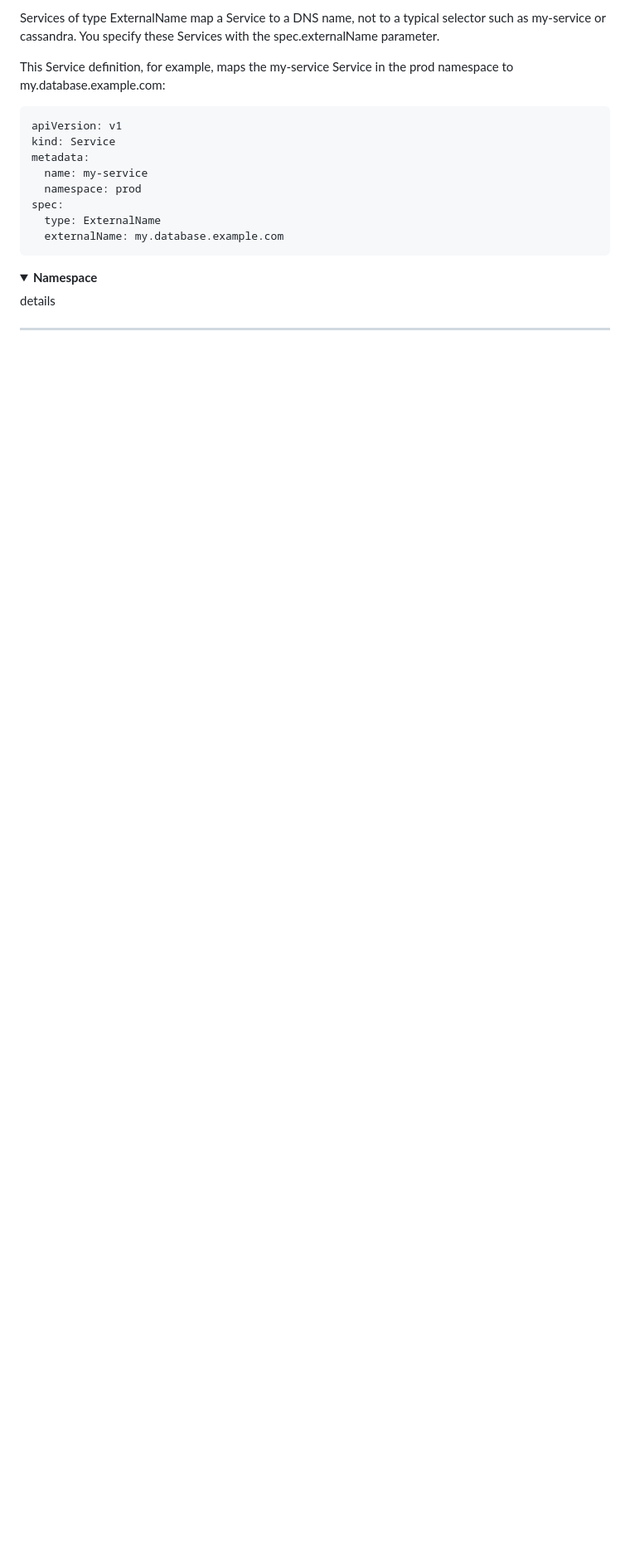
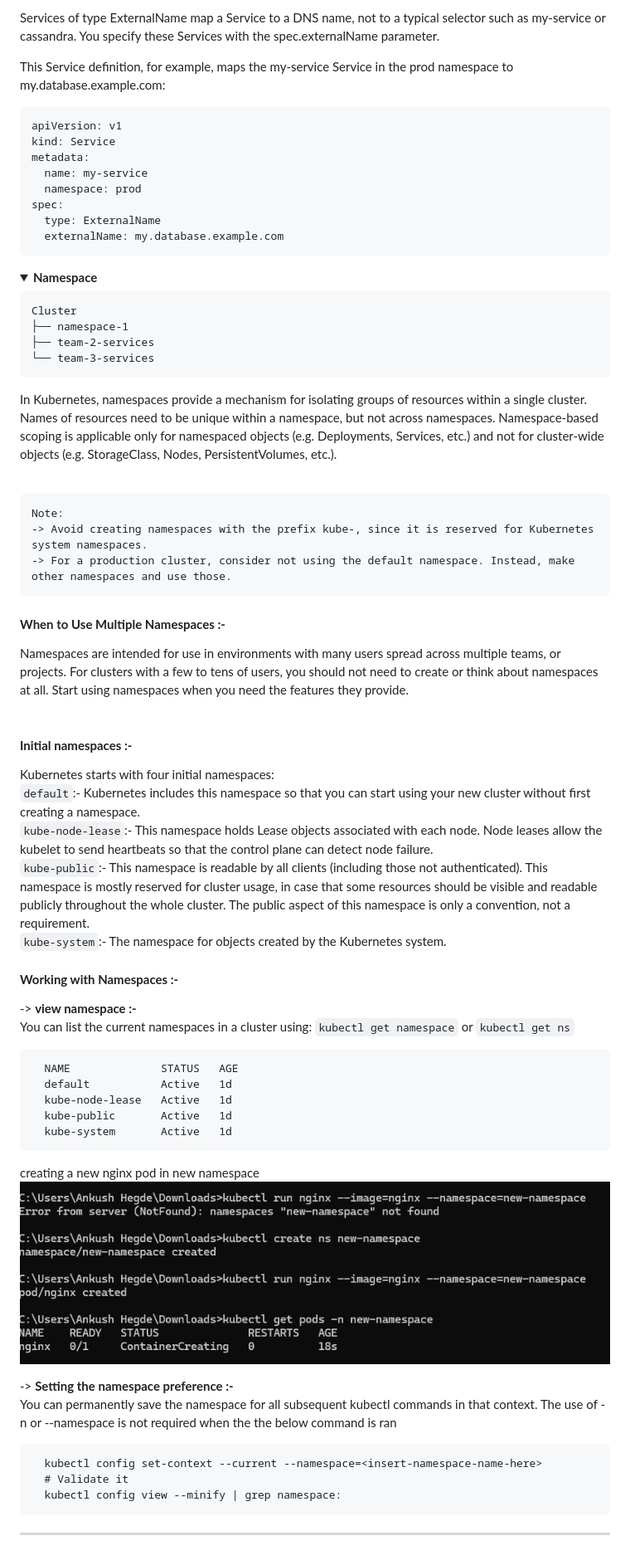
Before and after one commit to Ankush-Hegde/trash-bin, a Markdown page: kubernetes/doc/README.md, the part around the change. Shown: that part at 83% size. Rendered like a GitHub page; pictures changed too: kubernetes/doc/image-5.png (added); folded sections open; blank space fills up the shorter version.

Commit message:
updated kube file

````diff
--- a/kubernetes/doc/README.md
+++ b/kubernetes/doc/README.md
@@ -961,7 +961,59 @@ spec:
 <b>Namespace</b>
 </summary>
 <dev>
-details
+
+  ```
+  Cluster
+  ├── namespace-1
+  ├── team-2-services
+  └── team-3-services
+  ```
+
+  In Kubernetes, namespaces provide a mechanism for isolating groups of resources within a single cluster. Names of resources need to be unique within a namespace, but not across namespaces. Namespace-based scoping is applicable only for namespaced objects (e.g. Deployments, Services, etc.) and not for cluster-wide objects (e.g. StorageClass, Nodes, PersistentVolumes, etc.).<br><br>
+
+  ```
+  Note:
+  -> Avoid creating namespaces with the prefix kube-, since it is reserved for Kubernetes system namespaces.
+  -> For a production cluster, consider not using the default namespace. Instead, make other namespaces and use those.
+  ```
+
+  #### <b>When to Use Multiple Namespaces :- </b>
+
+  Namespaces are intended for use in environments with many users spread across multiple teams, or projects. For clusters with a few to tens of users, you should not need to create or think about namespaces at all. Start using namespaces when you need the features they provide.<br><br>
+
+  #### <b>Initial namespaces :-</b>
+
+  Kubernetes starts with four initial namespaces:<br>
+    ```default```:- Kubernetes includes this namespace so that you can start using your new cluster without first creating a namespace.<br>
+    ```kube-node-lease```:- This namespace holds Lease objects associated with each node. Node leases allow the kubelet to send heartbeats so that the control plane can detect node failure.<br>
+    ```kube-public```:- This namespace is readable by all clients (including those not authenticated). This namespace is mostly reserved for cluster usage, in case that some resources should be visible and readable publicly throughout the whole cluster. The public aspect of this namespace is only a convention, not a requirement.<br>
+    ```kube-system```:- The namespace for objects created by the Kubernetes system.
+
+  #### <b>Working with Namespaces :-</b>
+
+  -> <b>view namespace :- </b><br>
+    You can list the current namespaces in a cluster using:
+    ```kubectl get namespace``` or ```kubectl get ns```
+  ```
+    NAME              STATUS   AGE
+    default           Active   1d
+    kube-node-lease   Active   1d
+    kube-public       Active   1d
+    kube-system       Active   1d
+  ```
+  creating a new nginx pod in new namespace
+  ![alt text](image-5.png)
+
+  -> <b>Setting the namespace preference :-</b><br>
+  You can permanently save the namespace for all subsequent kubectl commands in that context. The use of -n or --namespace is not required when the the below command is ran
+
+  ```
+    kubectl config set-context --current --namespace=<insert-namespace-name-here>
+    # Validate it
+    kubectl config view --minify | grep namespace:
+  ```
+
+
 </dev>
 </details>
 
````
